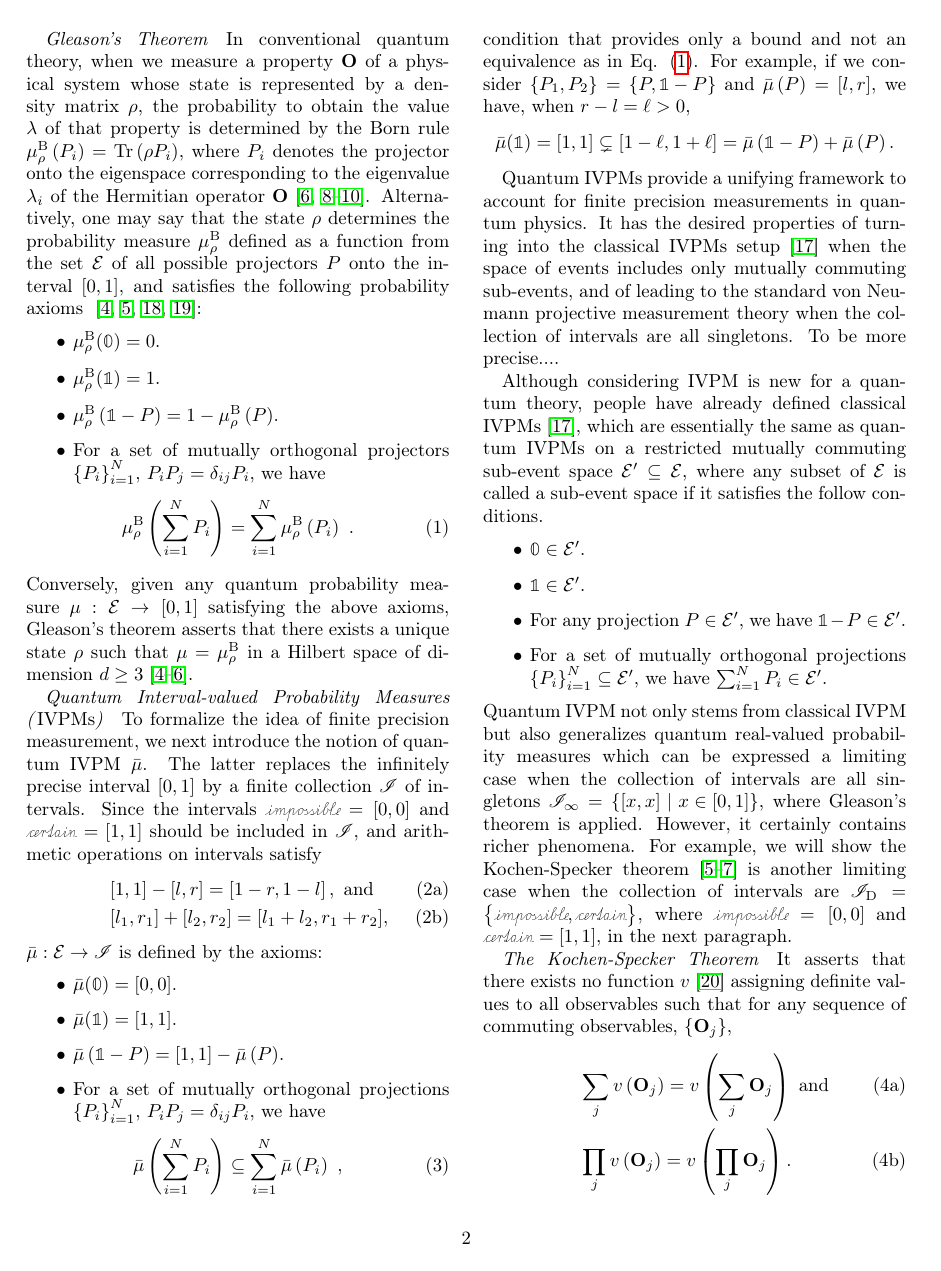
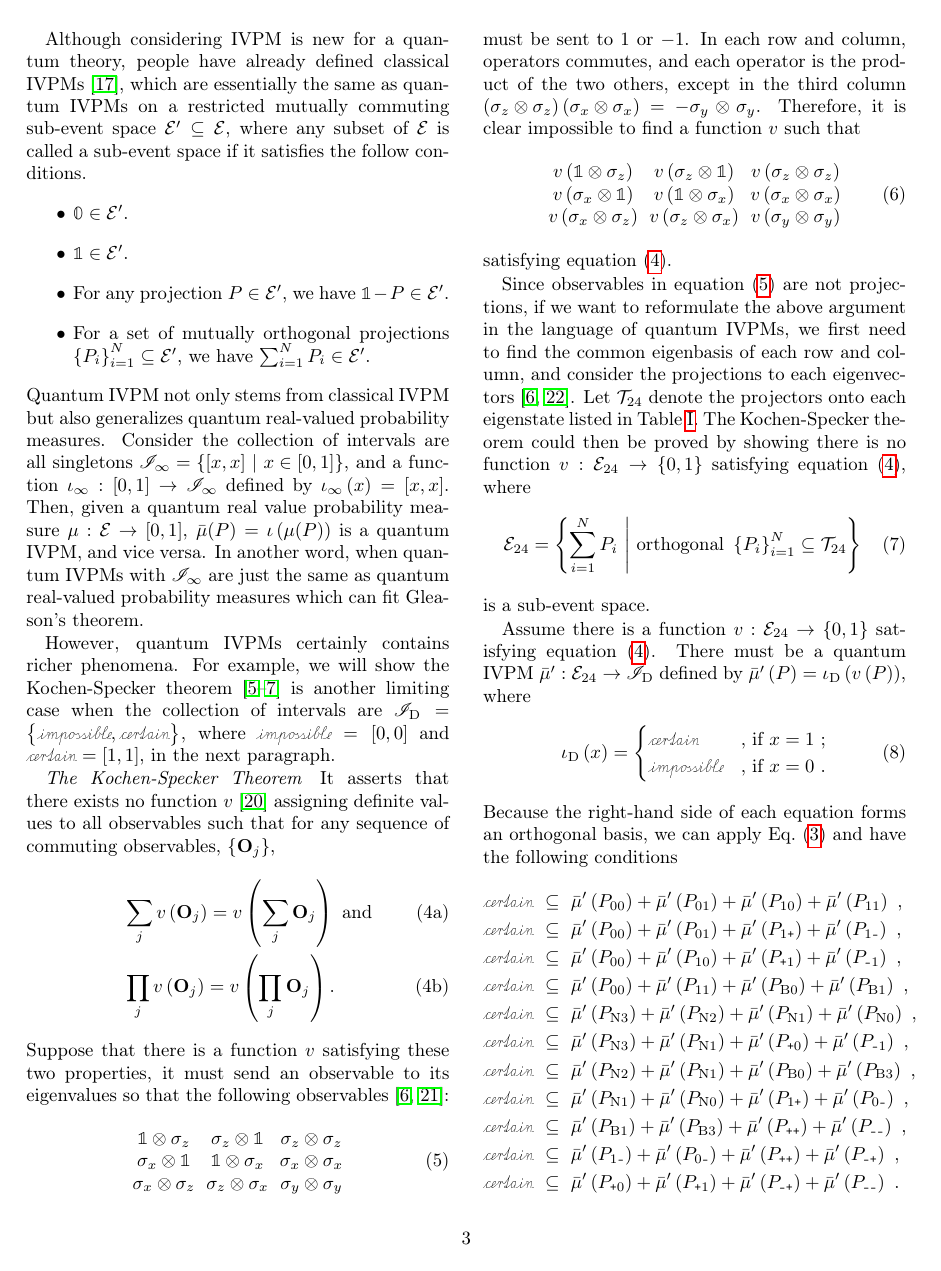
Before and after one commit to yuttai/Contextuality-and-Nonlocality-in-Discrete-Quantum-Theory, a LaTeX paper (prop_letter.tex): page 2 of 5 before the commit and page 3 of 6 after it. Compiled offline with pdfLaTeX.

Commit message:
prop_letter.tex Here and there...

```diff
--- a/prop_letter.tex
+++ b/prop_letter.tex
@@ -224,14 +224,19 @@ follow conditions.
 we have $\sum_{i=1}^{N}P_{i}\in\events'$.
 \end{itemize}
 Quantum IVPM not only stems from classical IVPM but also generalizes
-quantum real-valued probability measures which can be expressed a
-limiting case when the collection of intervals are
-all singletons~$\mathscr{I}_{\infty}=\set{\left[x,x\right]}{x\in\left[0,1\right]}$,
-where Gleason's theorem is applied. However, it certainly contains
-richer phenomena. For example, we will show the
-Kochen-Specker theorem~\cite{kochenspecker1967,peres1995quantum,Redhead1987-REDINA}
-is another limiting case when the collection of intervals are
-$\mathscr{I}_{\mathrm{D}}=\left\{ \imposs,\necess\right\} $,
+quantum real-valued probability measures. Consider the collection
+of intervals are all singletons~$\mathscr{I}_{\infty}=\set{\left[x,x\right]}{x\in\left[0,1\right]}$,
+and a function~$\iota_{\infty}:\left[0,1\right]\rightarrow\mathscr{I}_{\infty}$
+defined by $\iota_{\infty}\left(x\right)=\left[x,x\right]$. Then,
+given a quantum real value probability measure~$\mu:\events\rightarrow\left[0,1\right]$,
+$\bar{\mu}(P)=\iota\left(\mu(P)\right)$ is a quantum IVPM, and vice
+versa. In another word, when quantum IVPMs with $\mathscr{I}_{\infty}$
+are just the same as quantum real-valued probability measures which
+can fit Gleason's theorem.
+
+However, quantum IVPMs certainly contains richer phenomena. For example,
+we will show the Kochen-Specker theorem~\cite{kochenspecker1967,peres1995quantum,Redhead1987-REDINA}
+is another limiting case when the collection of intervals are $\mathscr{I}_{\mathrm{D}}=\left\{ \imposs,\necess\right\} $,
 where $\imposs=\left[0,0\right]$ and $\necess=\left[1,1\right]$,
 in the next paragraph.
 
```
Also changed, not shown: prop_letter.tex (42 more changed lines), 1 other file.
